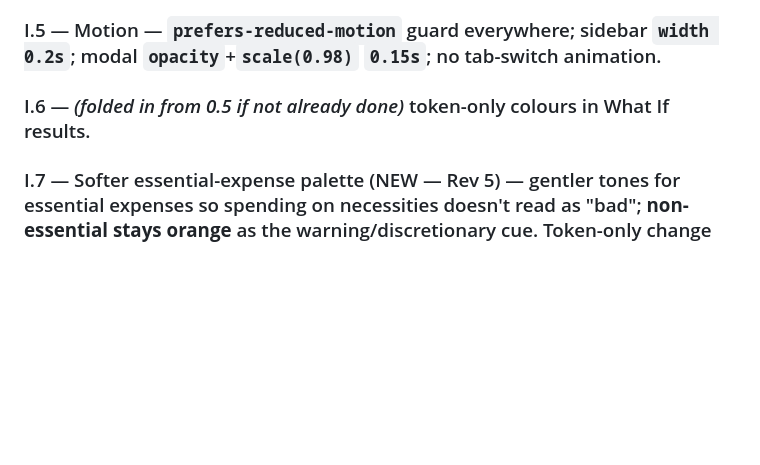
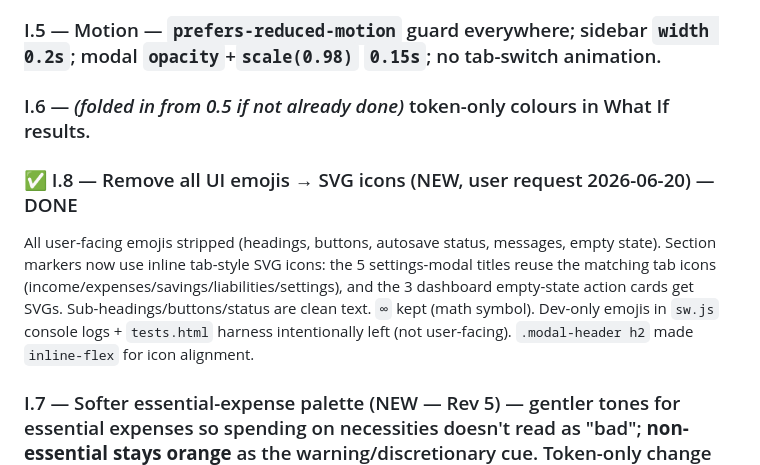
Before and after one commit to ChilliSawse/Finance-Tracker.V1, a Markdown page: Finance-Tracker.V1 _ Implementation Plan _Revision 3__v8.md, the part around the change. Drawn GitHub-style; blank space fills up the shorter version.

Commit message:
docs(plan): record I.8 emoji-to-icons cleanup
Co-Authored-By: Claude Opus 4.8 <noreply@anthropic.com>

```diff
--- a/Finance-Tracker.V1 _ Implementation Plan _Revision 3__v8.md
+++ b/Finance-Tracker.V1 _ Implementation Plan _Revision 3__v8.md
@@ -313,6 +313,9 @@ Read-only "Assets" card added to the Savings tab (after the Savings Rate / FI gr
 ### I.4 — Responsive audit @ 375/768/1024/1440 — no horizontal scroll, touch targets ≥44px, forms usable, cards reflow.
 ### I.5 — Motion — `prefers-reduced-motion` guard everywhere; sidebar `width 0.2s`; modal `opacity`+`scale(0.98)` `0.15s`; no tab-switch animation.
 ### I.6 — *(folded in from 0.5 if not already done)* token-only colours in What If results.
+### ✅ I.8 — Remove all UI emojis → SVG icons (NEW, user request 2026-06-20) — DONE
+All user-facing emojis stripped (headings, buttons, autosave status, messages, empty state). Section markers now use inline tab-style SVG icons: the 5 settings-modal titles reuse the matching tab icons (income/expenses/savings/liabilities/settings), and the 3 dashboard empty-state action cards get SVGs. Sub-headings/buttons/status are clean text. `∞` kept (math symbol). Dev-only emojis in `sw.js` console logs + `tests.html` harness intentionally left (not user-facing). `.modal-header h2` made `inline-flex` for icon alignment.
+
 ### I.7 — Softer essential-expense palette (NEW — Rev 5) — gentler tones for essential expenses so spending on necessities doesn't read as "bad"; **non-essential stays orange** as the warning/discretionary cue. Token-only change (add an essential-expense semantic token; apply on the Expenses tab + the F.4 dashboard breakdown card). Effort XS. Can ship independently of the rest of I.
 
 ---
```
